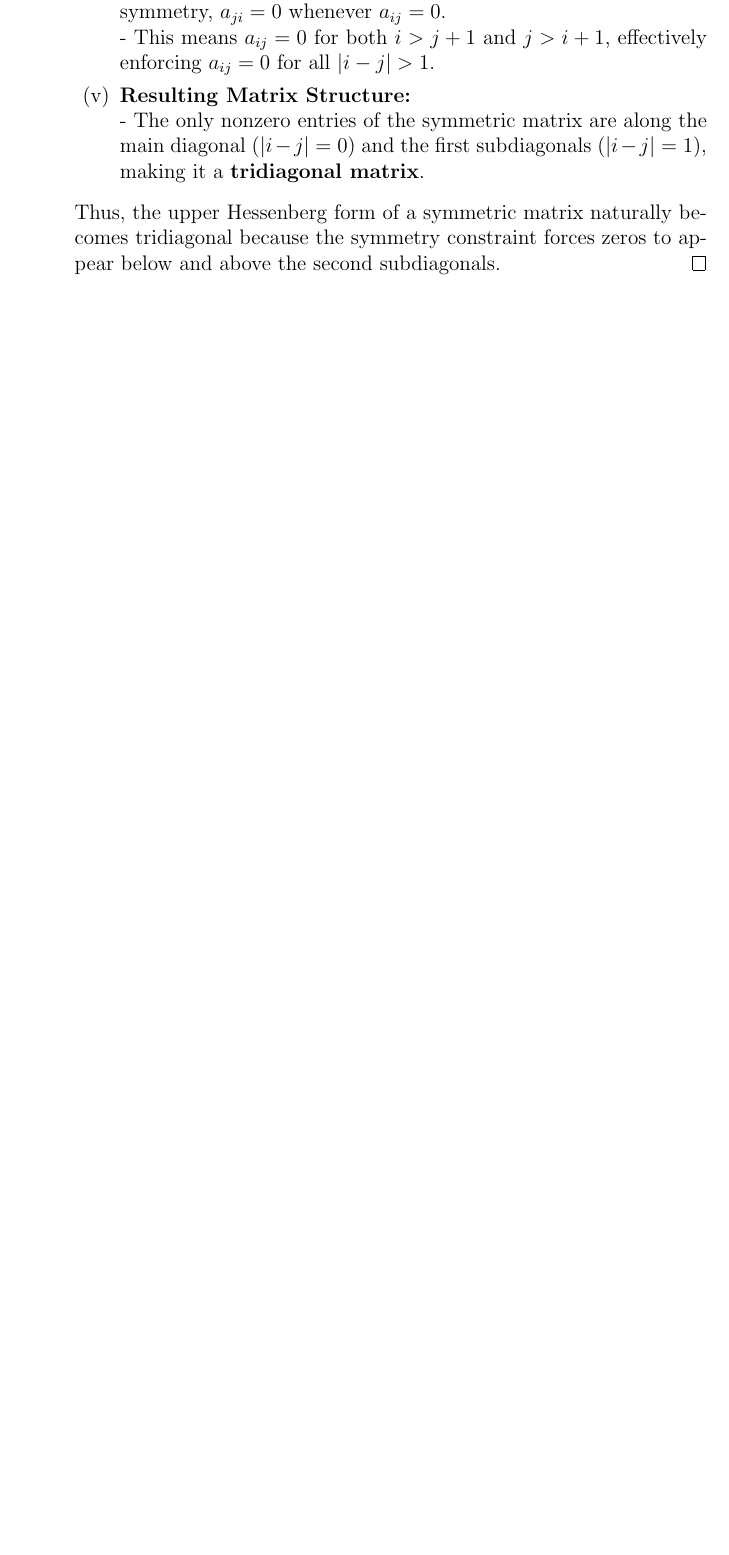
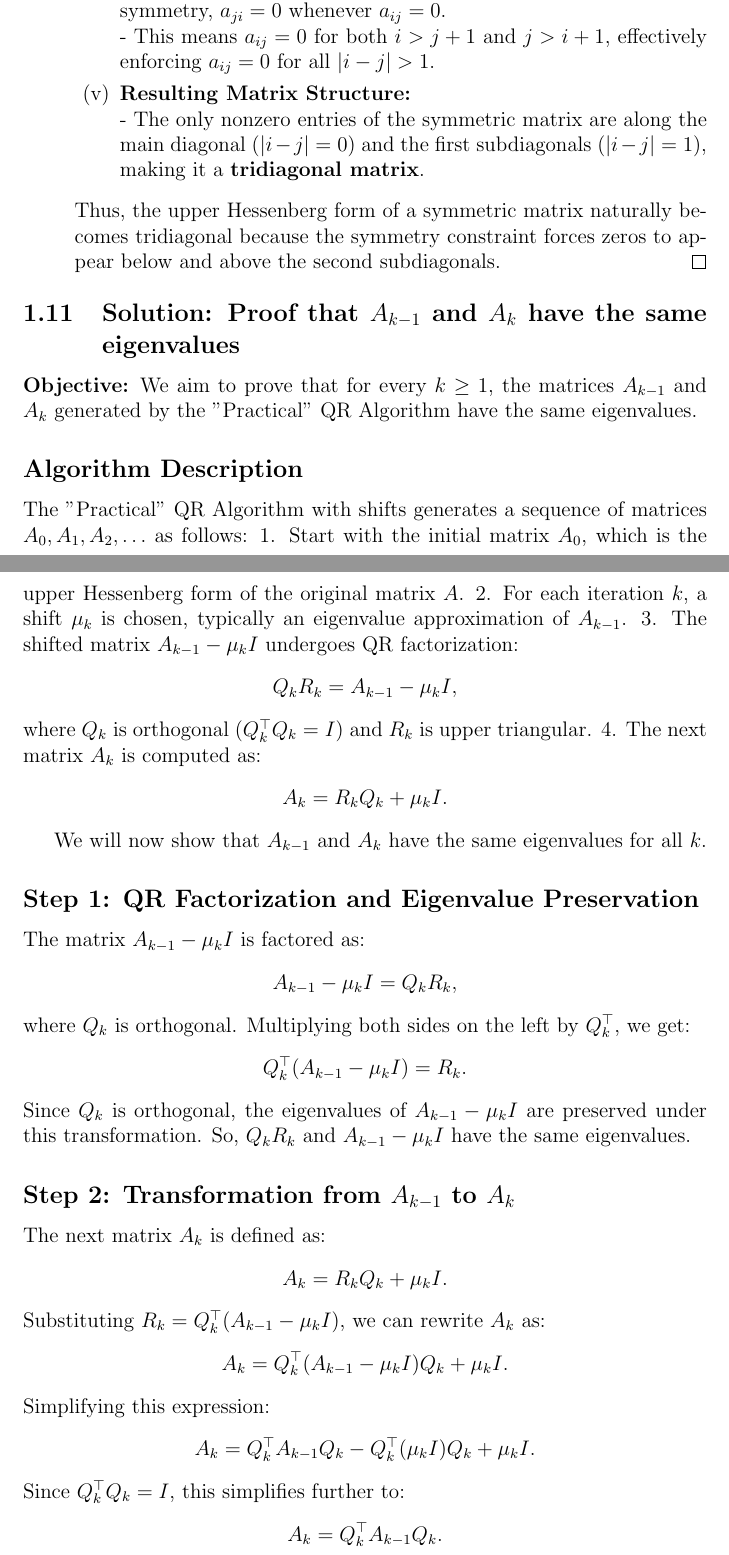
Before and after one commit to mrichards03/MATH-307-Project, a LaTeX document (ProjectAnswers.tex): part of page 18 of 23 before the commit and two parts of pages 20 and 21 of 27 after it, the two joined at a grey line, cut so that both start at the same text, the shorter picture padded with empty space. Compiled offline with pdfLaTeX.

Commit message:
added solutions to 1.5 and 1.11

```diff
--- a/ProjectAnswers.tex
+++ b/ProjectAnswers.tex
@@ -462,4 +506,50 @@ $Qx = \begin{bmatrix} \frac{1}{3} & \frac{2}{3} & \frac{2}{3} \\ \frac{2}{3} & \
             Thus, the upper Hessenberg form of a symmetric matrix naturally becomes tridiagonal because the symmetry constraint forces zeros to appear below and above the second subdiagonals.
         \end{proof}
 \end{enumerate}
-\subsection{2.1 R}
+\subsection{Solution: Proof that \( A_{k-1} \) and \( A_k \) have the same eigenvalues}
+\textbf{Objective:}
+We aim to prove that for every \( k \geq 1 \), the matrices \( A_{k-1} \) and \( A_k \) generated by the "Practical" QR Algorithm have the same eigenvalues.
+
+\subsection*{Algorithm Description}
+The "Practical" QR Algorithm with shifts generates a sequence of matrices \( A_0, A_1, A_2, \dots \) as follows:
+1. Start with the initial matrix \( A_0 \), which is the upper Hessenberg form of the original matrix \( A \).
+2. For each iteration \( k \), a shift \( \mu_k \) is chosen, typically an eigenvalue approximation of \( A_{k-1} \).
+3. The shifted matrix \( A_{k-1} - \mu_k I \) undergoes QR factorization:
+   \[
+   Q_k R_k = A_{k-1} - \mu_k I,
+   \]
+   where \( Q_k \) is orthogonal (\( Q_k^\top Q_k = I \)) and \( R_k \) is upper triangular.
+4. The next matrix \( A_k \) is computed as:
+   \[
+   A_k = R_k Q_k + \mu_k I.
+   \]
+
+We will now show that \( A_{k-1} \) and \( A_k \) have the same eigenvalues for all \( k \).
+
+\subsection*{Step 1: QR Factorization and Eigenvalue Preservation}
+The matrix \( A_{k-1} - \mu_k I \) is factored as:
+\[
+A_{k-1} - \mu_k I = Q_k R_k,
+\]
+where \( Q_k \) is orthogonal. Multiplying both sides on the left by \( Q_k^\top \), we get:
+\[
+Q_k^\top (A_{k-1} - \mu_k I) = R_k.
+\]
+Since \( Q_k \) is orthogonal, the eigenvalues of \( A_{k-1} - \mu_k I \) are preserved under this transformation. So, \( Q_k R_k \) and \( A_{k-1} - \mu_k I \) have the same eigenvalues.
+
+\subsection*{Step 2: Transformation from \( A_{k-1} \) to \( A_k \)}
+The next matrix \( A_k \) is defined as:
+\[
+A_k = R_k Q_k + \mu_k I.
+\]
+Substituting \( R_k = Q_k^\top (A_{k-1} - \mu_k I) \), we can rewrite \( A_k \) as:
+\[
+A_k = Q_k^\top (A_{k-1} - \mu_k I) Q_k + \mu_k I.
+\]
+Simplifying this expression:
+\[
+A_k = Q_k^\top A_{k-1} Q_k - Q_k^\top (\mu_k I) Q_k + \mu_k I.
+\]
+Since \( Q_k^\top Q_k = I \), this simplifies further to:
+\[
+A_k = Q_k^\top A_{k-1} Q_k.
```
Also changed, not shown: ProjectAnswers.pdf, ProjectAnswers.tex (57 more changed lines).
